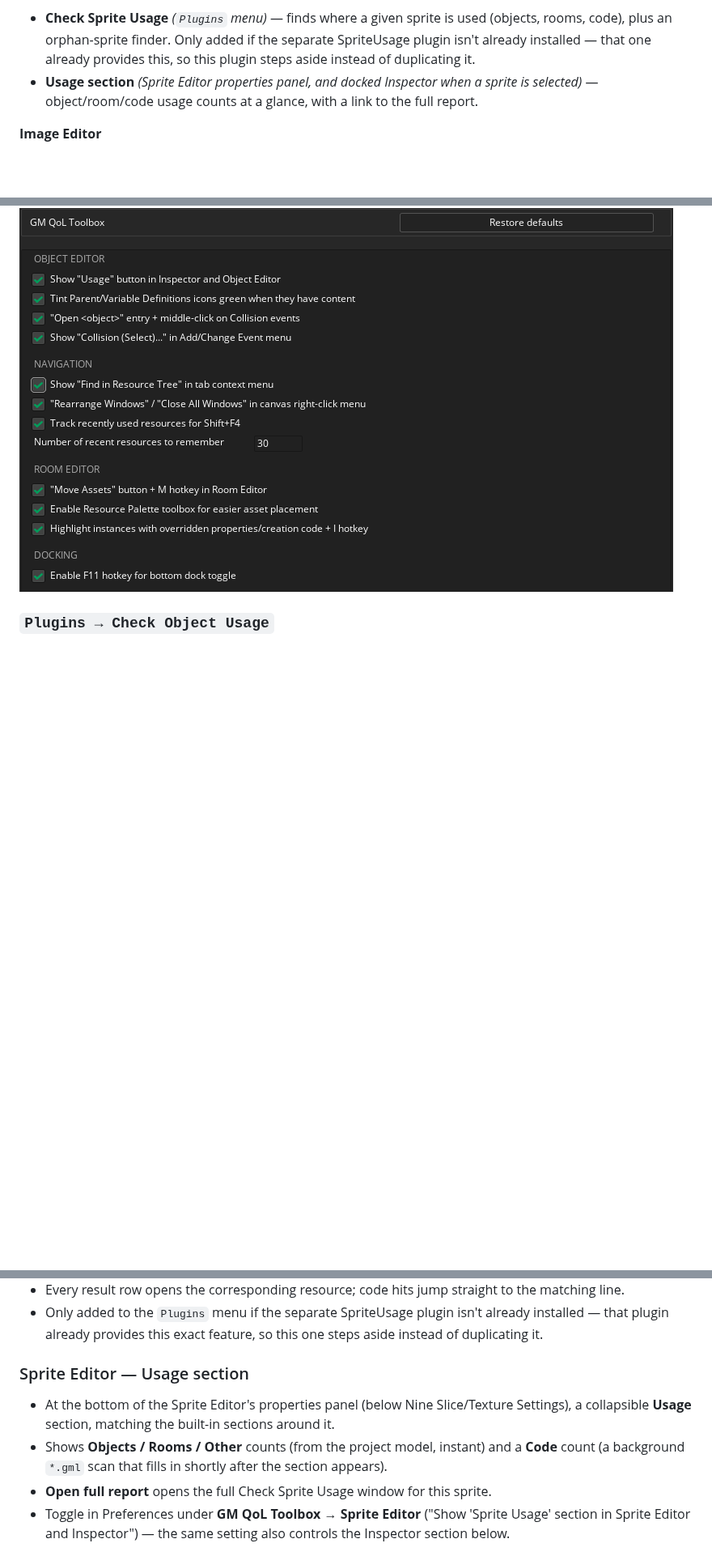
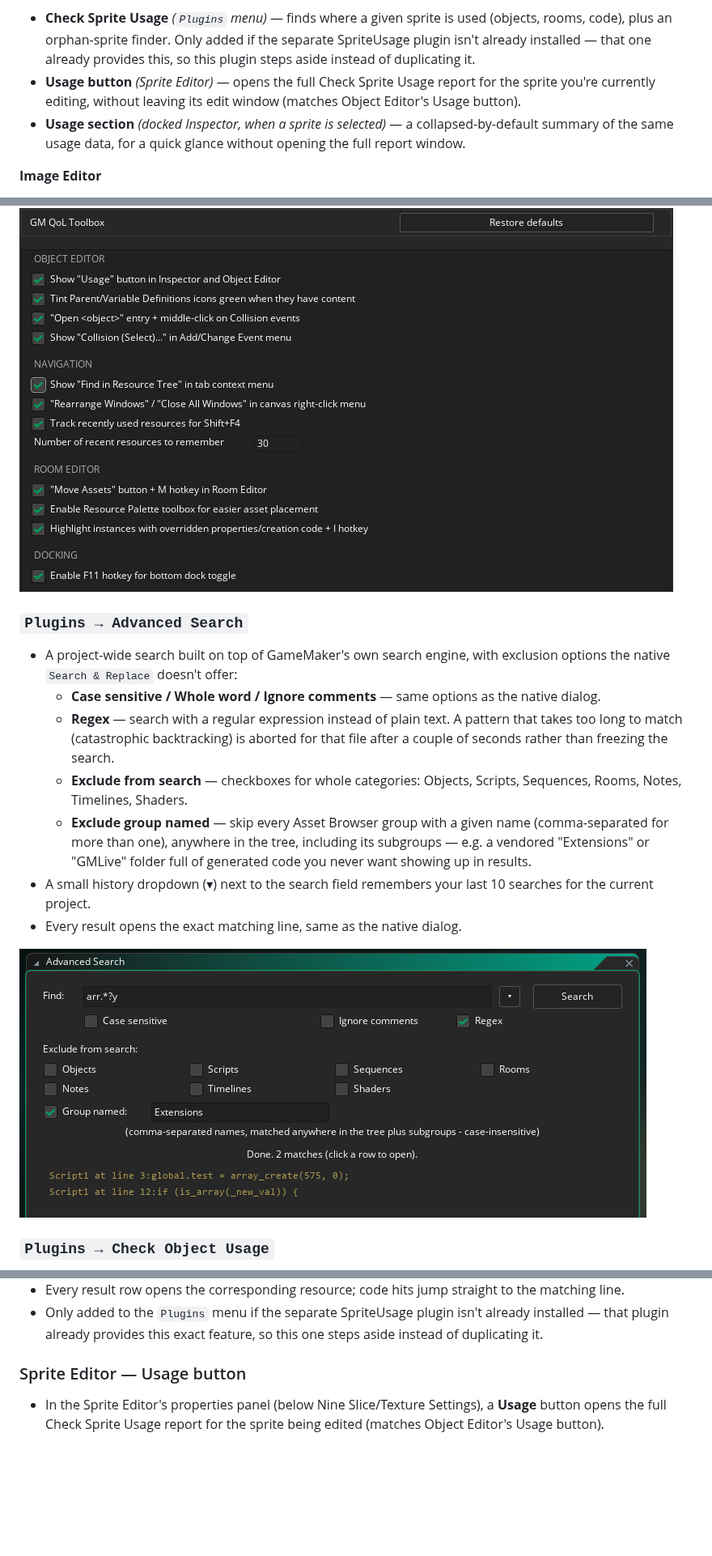
Before and after one commit to gmclan-org/gm-qol-toolbox-plugin, a Markdown page: README.md, 3 parts joined by grey strips. Shown at 81% size. Rendered like a GitHub page; pictures changed too: images/advanced-search.png (added); blank space fills up the shorter version.

```diff
--- a/README.md
+++ b/README.md
@@ -71,9 +77,12 @@ Made by @gnysek from [gmclan.org](https://gmclan.org).
   added if the separate SpriteUsage plugin isn't already installed —
   that one already provides this, so this plugin steps aside instead of
   duplicating it.
-- **Usage section** *(Sprite Editor properties panel, and docked
-  Inspector when a sprite is selected)* — object/room/code usage counts
-  at a glance, with a link to the full report.
+- **Usage button** *(Sprite Editor)* — opens the full Check Sprite Usage
+  report for the sprite you're currently editing, without leaving its
+  edit window (matches Object Editor's Usage button).
+- **Usage section** *(docked Inspector, when a sprite is selected)* — a
+  collapsed-by-default summary of the same usage data, for a quick glance
+  without opening the full report window.
 
 **Image Editor**
 
@@ -233,6 +253,28 @@ Quick jump:
   > **By default, all (new) features are enabled.**
 
 ![GM QoL Toolbox Preferences window](images/preferences.png)
+
+### <a id="advanced-search"></a>`Plugins → Advanced Search`
+
+- A project-wide search built on top of GameMaker's own search engine, with
+  exclusion options the native `Search & Replace` doesn't offer:
+  - **Case sensitive / Whole word / Ignore comments** — same options as
+    the native dialog.
+  - **Regex** — search with a regular expression instead of plain text.
+    A pattern that takes too long to match (catastrophic backtracking) is
+    aborted for that file after a couple of seconds rather than freezing
+    the search.
+  - **Exclude from search** — checkboxes for whole categories: Objects,
+    Scripts, Sequences, Rooms, Notes, Timelines, Shaders.
+  - **Exclude group named** — skip every Asset Browser group with a given
+    name (comma-separated for more than one), anywhere in the tree,
+    including its subgroups — e.g. a vendored "Extensions" or "GMLive"
+    folder full of generated code you never want showing up in results.
+- A small history dropdown (▾) next to the search field remembers your
+  last 10 searches for the current project.
+- Every result opens the exact matching line, same as the native dialog.
+
+![GM QoL Toolbox Advanced Search window](images/advanced-search.png)
 
 ### <a id="check-object-usage"></a>`Plugins → Check Object Usage`
 
@@ -329,19 +371,11 @@ Quick jump:
   isn't already installed — that plugin already provides this exact
   feature, so this one steps aside instead of duplicating it.
 
-### <a id="sprite-editor-usage-section"></a>Sprite Editor — Usage section
+### <a id="sprite-editor-usage-button"></a>Sprite Editor — Usage button
 
-- At the bottom of the Sprite Editor's properties panel (below Nine
-  Slice/Texture Settings), a collapsible **Usage** section, matching the
-  built-in sections around it.
-- Shows **Objects / Rooms / Other** counts (from the project model,
-  instant) and a **Code** count (a background `*.gml` scan that fills in
-  shortly after the section appears).
-- **Open full report** opens the full Check Sprite Usage window for this
-  sprite.
-- Toggle in Preferences under **GM QoL Toolbox → Sprite Editor** ("Show
-  'Sprite Usage' section in Sprite Editor and Inspector") — the same
-  setting also controls the Inspector section below.
+- In the Sprite Editor's properties panel (below Nine Slice/Texture
+  Settings), a **Usage** button opens the full Check Sprite Usage report
+  for the sprite being edited (matches Object Editor's Usage button).
 
 ![Check sprite usage](images/check-sprite-usage.png)
 
```
Also changed, not shown: other parts of README.md (+38 -19 lines), CHANGELOG.md (+25 -0 lines), 13 other files.
